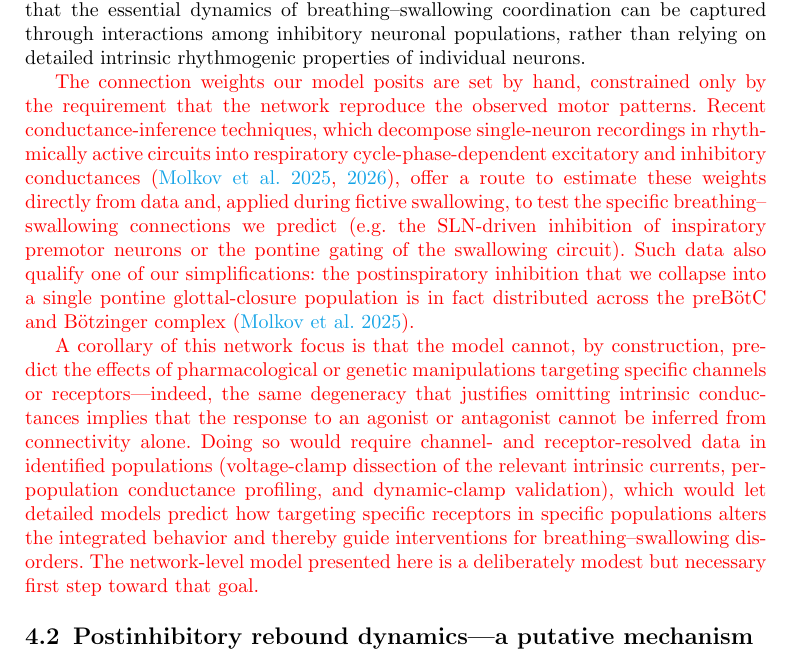
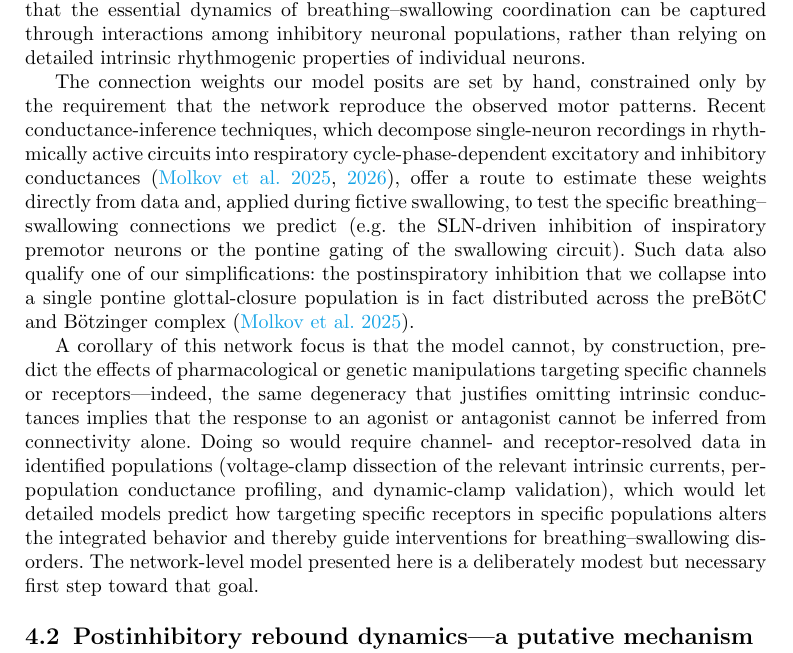
Before and after one commit to ptolmachev/SimplifiedModel_rCPG_swCPG_interaction, a LaTeX paper (paper/main.tex): part of page 14 of 37, cut so that both start at the same text. Compiled offline with pdfLaTeX.

Commit message:
Remove red markup from manuscript; add Reviewer 2 point-by-point responses
- Strip \textcolor{red}{} wrappers from the two new Discussion paragraphs
  (clean manuscript for the main submission upload; no tracked changes).
- Response_to_Reviewers.docx: add full Reviewer 2 section (major figures
  concern + minor concerns 1 biophysics, 2 Molkov 2025/2026 connectivity).
- Figures verified to render across gs, pdftocairo, and sips.

Co-Authored-By: Claude Opus 4.8 (1M context) <noreply@anthropic.com>

```diff
--- a/paper/main.tex
+++ b/paper/main.tex
@@ -252,9 +252,9 @@ Although Hodgkin–Huxley–based models incorporating ionic currents are biophy
 This conceptual shift motivates our decision to prioritize synaptic architecture over detailed intrinsic conductances in the present model. Rather than adopting conductance-based formulations, our approach describes neural populations using simplified equations that capture essential dynamical features, thereby enabling a focused analysis of interactions within the respiratory motor circuit that generate the three-phase eupneic respiratory motor pattern \citep{molkov2017computational, tolmachev2018modeling}. In accordance with these studies, we omitted intrinsic bursting properties of PreBötC neurons in the R-CPG model. Similarly, we did not include specific biophysical properties in the SW-CPG due to the absence of detailed experimental data. Instead, we modeled the SW-CPG using a half-center oscillator motif with firing rate adaptation. These assumptions are supported by experimental findings showing that local $\text{GABA}_{\text{A}}$ receptor blockade and consequent disruption of synaptic inhibition in the dorsal swallowing group abolish sequential swallow burst generation \citep{bautista2014ponto}. The biological validity of the model is further supported by its ability to reproduce a decrementing swallow motor burst frequency during a 10~s SLN stimulation, consistent with experimental observations \citep{fuse2019effects, fuse2025spatio, takemura2022effect, hashimoto2019activity, kinoshita2021influences}.
 Together, these results indicate that the essential dynamics of breathing–swallowing coordination can be captured through interactions among inhibitory neuronal populations, rather than relying on detailed intrinsic rhythmogenic properties of individual neurons.
 
-\textcolor{red}{The connection weights our model posits are set by hand, constrained only by the requirement that the network reproduce the observed motor patterns. Recent conductance-inference techniques, which decompose single-neuron recordings in rhythmically active circuits into respiratory cycle-phase-dependent excitatory and inhibitory conductances \citep{molkov2025inference, molkov2026functional}, offer a route to estimate these weights directly from data and, applied during fictive swallowing, to test the specific breathing--swallowing connections we predict (e.g.\ the SLN-driven inhibition of inspiratory premotor neurons or the pontine gating of the swallowing circuit). Such data also qualify one of our simplifications: the postinspiratory inhibition that we collapse into a single pontine glottal-closure population is in fact distributed across the preBötC and Bötzinger complex \citep{molkov2025inference}.}
+The connection weights our model posits are set by hand, constrained only by the requirement that the network reproduce the observed motor patterns. Recent conductance-inference techniques, which decompose single-neuron recordings in rhythmically active circuits into respiratory cycle-phase-dependent excitatory and inhibitory conductances \citep{molkov2025inference, molkov2026functional}, offer a route to estimate these weights directly from data and, applied during fictive swallowing, to test the specific breathing--swallowing connections we predict (e.g.\ the SLN-driven inhibition of inspiratory premotor neurons or the pontine gating of the swallowing circuit). Such data also qualify one of our simplifications: the postinspiratory inhibition that we collapse into a single pontine glottal-closure population is in fact distributed across the preBötC and Bötzinger complex \citep{molkov2025inference}.
 
-\textcolor{red}{A corollary of this network focus is that the model cannot, by construction, predict the effects of pharmacological or genetic manipulations targeting specific channels or receptors---indeed, the same degeneracy that justifies omitting intrinsic conductances implies that the response to an agonist or antagonist cannot be inferred from connectivity alone. Doing so would require channel- and receptor-resolved data in identified populations (voltage-clamp dissection of the relevant intrinsic currents, per-population conductance profiling, and dynamic-clamp validation), which would let detailed models predict how targeting specific receptors in specific populations alters the integrated behavior and thereby guide interventions for breathing--swallowing disorders. The network-level model presented here is a deliberately modest but necessary first step toward that goal.}
+A corollary of this network focus is that the model cannot, by construction, predict the effects of pharmacological or genetic manipulations targeting specific channels or receptors---indeed, the same degeneracy that justifies omitting intrinsic conductances implies that the response to an agonist or antagonist cannot be inferred from connectivity alone. Doing so would require channel- and receptor-resolved data in identified populations (voltage-clamp dissection of the relevant intrinsic currents, per-population conductance profiling, and dynamic-clamp validation), which would let detailed models predict how targeting specific receptors in specific populations alters the integrated behavior and thereby guide interventions for breathing--swallowing disorders. The network-level model presented here is a deliberately modest but necessary first step toward that goal.
 
 \subsection{Postinhibitory rebound dynamics---a putative mechanism for solitary swallow generation}
 Interneurons in CPGs and associated half-center oscillator models often display post-inhibitory rebound activity \citep{hooper2001central, bucher2015central, nagornov2016mixed, jean2001brain}. Postinspiratory rebound bursting has been linked to specific ion channels, such as slow synaptic NMDA-receptor–mediated excitation \citep{jean2001brain, tell1993ionic}, transient outward potassium current $I_{\text{KA}}$ \citep{jean2001brain, tell1991activation}, or low-threshold–activated calcium channels $I_T(\text{Ca})$ \citep{tell1994whole, champagnat1986voltage, jean2006electrophysiologic}. The latter have been indeed reported to mediate post-inhibitory rebound in swallowing-related neurons in the nucleus of the solitary tract \citep{tell1994whole, champagnat1986voltage, jean2006electrophysiologic}.
```
Also changed, not shown: 1 other file.
